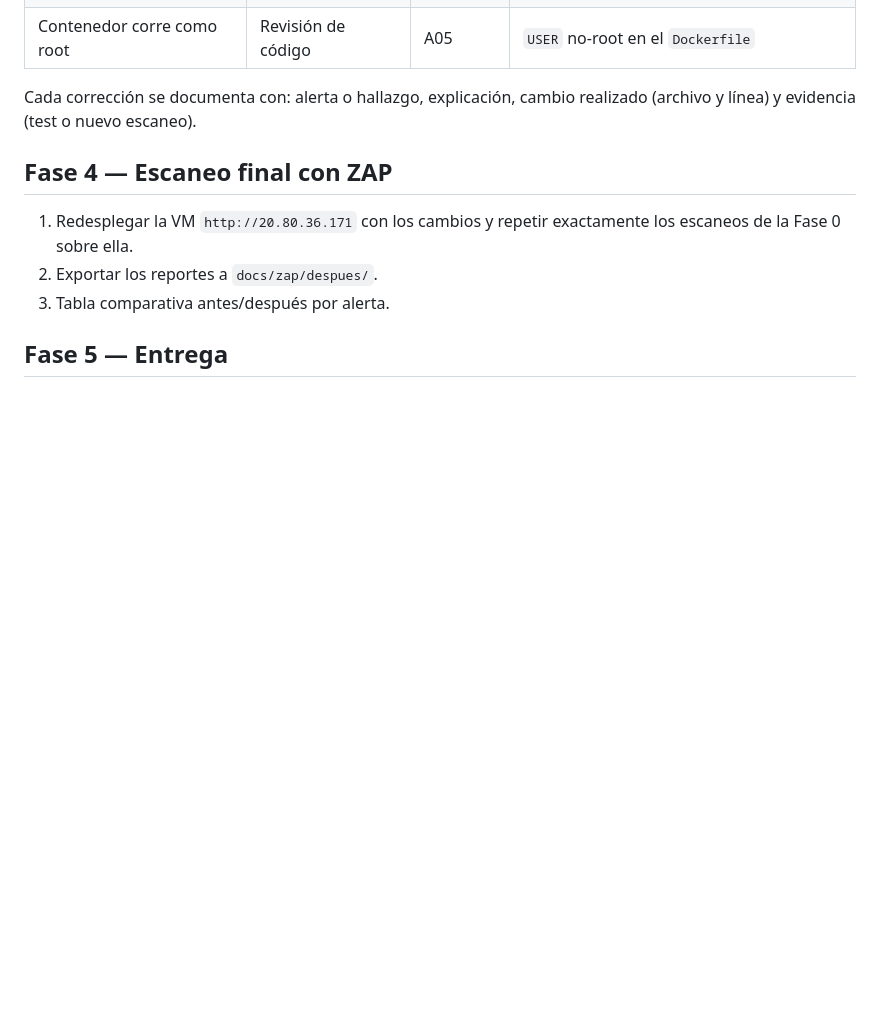
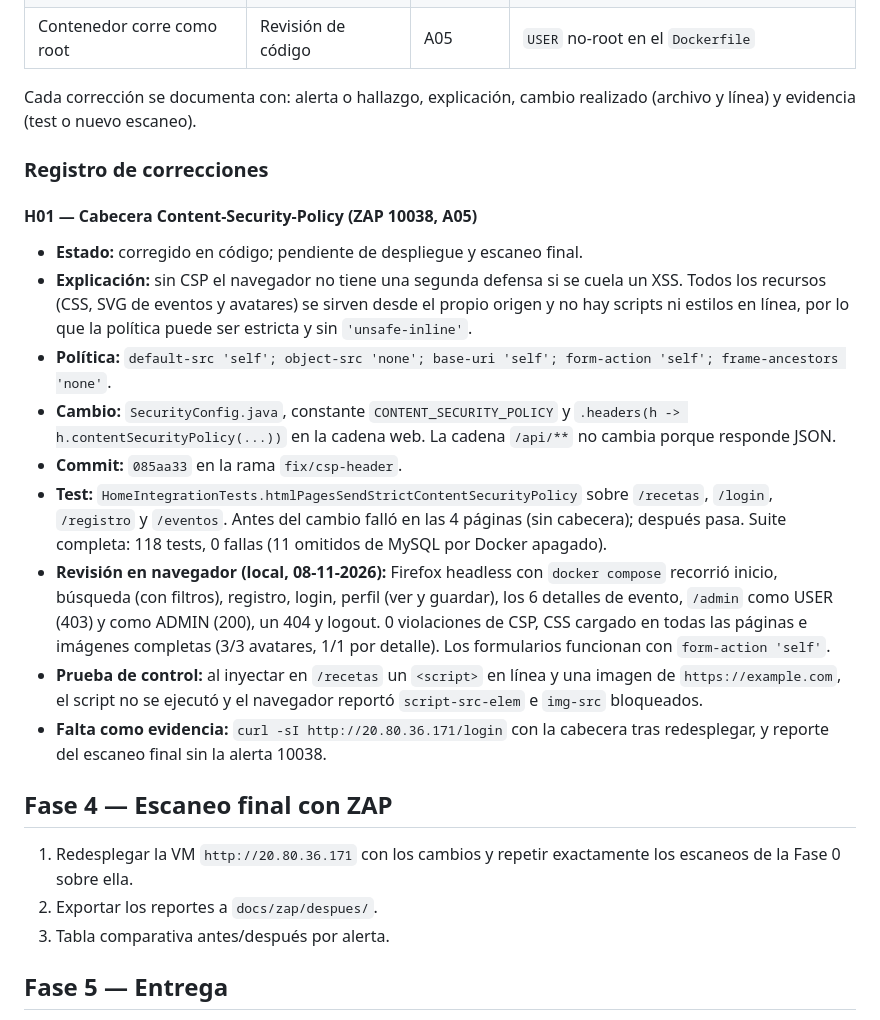
Before and after one commit to felsalasc/isy2202-gamer-events-java, a Markdown page: docs/etapa-3-owasp-zap.md, the part around the change. Drawn GitHub-style; blank space fills up the shorter version.

Commit message:
docs: registro de correccion H01 CSP y revision en navegador

```diff
--- a/docs/etapa-3-owasp-zap.md
+++ b/docs/etapa-3-owasp-zap.md
@@ -118,6 +118,37 @@ La lista definitiva sale de la Fase 0. Hallazgos esperados:
 Cada corrección se documenta con: alerta o hallazgo, explicación, cambio
 realizado (archivo y línea) y evidencia (test o nuevo escaneo).
 
+### Registro de correcciones
+
+#### H01 — Cabecera Content-Security-Policy (ZAP 10038, A05)
+
+- **Estado:** corregido en código; pendiente de despliegue y escaneo final.
+- **Explicación:** sin CSP el navegador no tiene una segunda defensa si se
+  cuela un XSS. Todos los recursos (CSS, SVG de eventos y avatares) se sirven
+  desde el propio origen y no hay scripts ni estilos en línea, por lo que la
+  política puede ser estricta y sin `'unsafe-inline'`.
+- **Política:** `default-src 'self'; object-src 'none'; base-uri 'self';
+  form-action 'self'; frame-ancestors 'none'`.
+- **Cambio:** `SecurityConfig.java`, constante `CONTENT_SECURITY_POLICY` y
+  `.headers(h -> h.contentSecurityPolicy(...))` en la cadena web. La cadena
+  `/api/**` no cambia porque responde JSON.
+- **Commit:** `085aa33` en la rama `fix/csp-header`.
+- **Test:** `HomeIntegrationTests.htmlPagesSendStrictContentSecurityPolicy`
+  sobre `/recetas`, `/login`, `/registro` y `/eventos`. Antes del cambio
+  falló en las 4 páginas (sin cabecera); después pasa. Suite completa:
+  118 tests, 0 fallas (11 omitidos de MySQL por Docker apagado).
+- **Revisión en navegador (local, 08-11-2026):** Firefox headless con
+  `docker compose` recorrió inicio, búsqueda (con filtros), registro, login,
+  perfil (ver y guardar), los 6 detalles de evento, `/admin` como USER (403)
+  y como ADMIN (200), un 404 y logout. 0 violaciones de CSP, CSS cargado en
+  todas las páginas e imágenes completas (3/3 avatares, 1/1 por detalle). Los
+  formularios funcionan con `form-action 'self'`.
+- **Prueba de control:** al inyectar en `/recetas` un `<script>` en línea y una
+  imagen de `https://example.com`, el script no se ejecutó y el navegador
+  reportó `script-src-elem` e `img-src` bloqueados.
+- **Falta como evidencia:** `curl -sI http://20.80.36.171/login` con la
+  cabecera tras redesplegar, y reporte del escaneo final sin la alerta 10038.
+
 ## Fase 4 — Escaneo final con ZAP
 
 1. Redesplegar la VM `http://20.80.36.171` con los cambios y repetir
```
